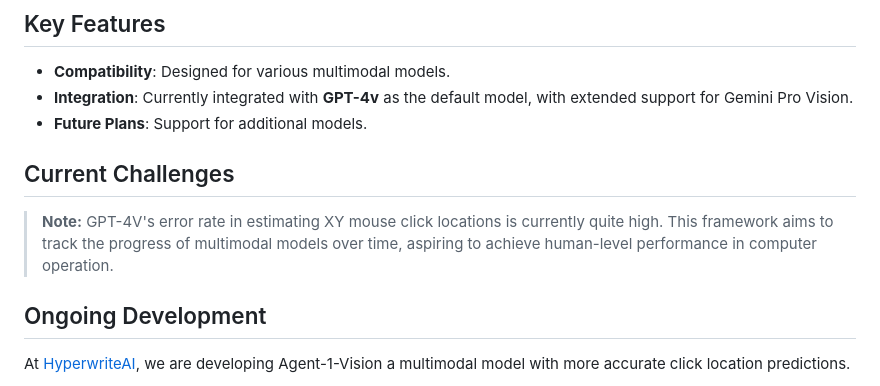
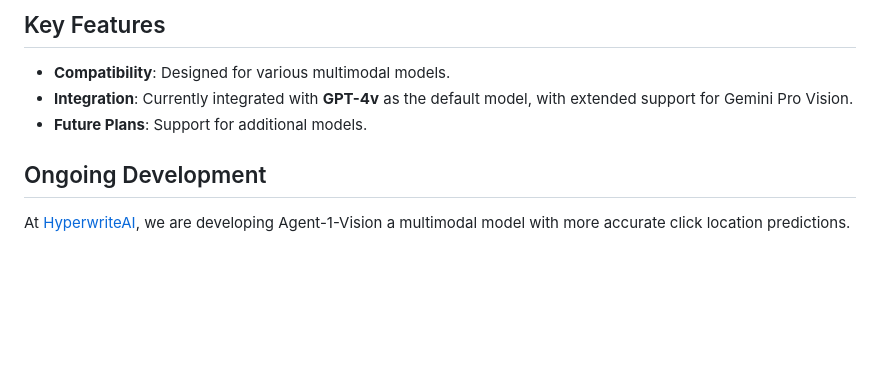
Before and after one commit to OthersideAI/self-operating-computer, a Markdown page: README.md, the part around the change. Rendered like a GitHub page; blank space fills up the shorter version.

Commit message:
Remove `## Current Challenges` since it was improved

```diff
--- a/README.md
+++ b/README.md
@@ -21,9 +21,6 @@
 - **Compatibility**: Designed for various multimodal models.
 - **Integration**: Currently integrated with **GPT-4v** as the default model, with extended support for Gemini Pro Vision.
 - **Future Plans**: Support for additional models.
-
-## Current Challenges
-> **Note:** GPT-4V's error rate in estimating XY mouse click locations is currently quite high. This framework aims to track the progress of multimodal models over time, aspiring to achieve human-level performance in computer operation.
 
 ## Ongoing Development
 At [HyperwriteAI](https://www.hyperwriteai.com/), we are developing Agent-1-Vision a multimodal model with more accurate click location predictions.
```
